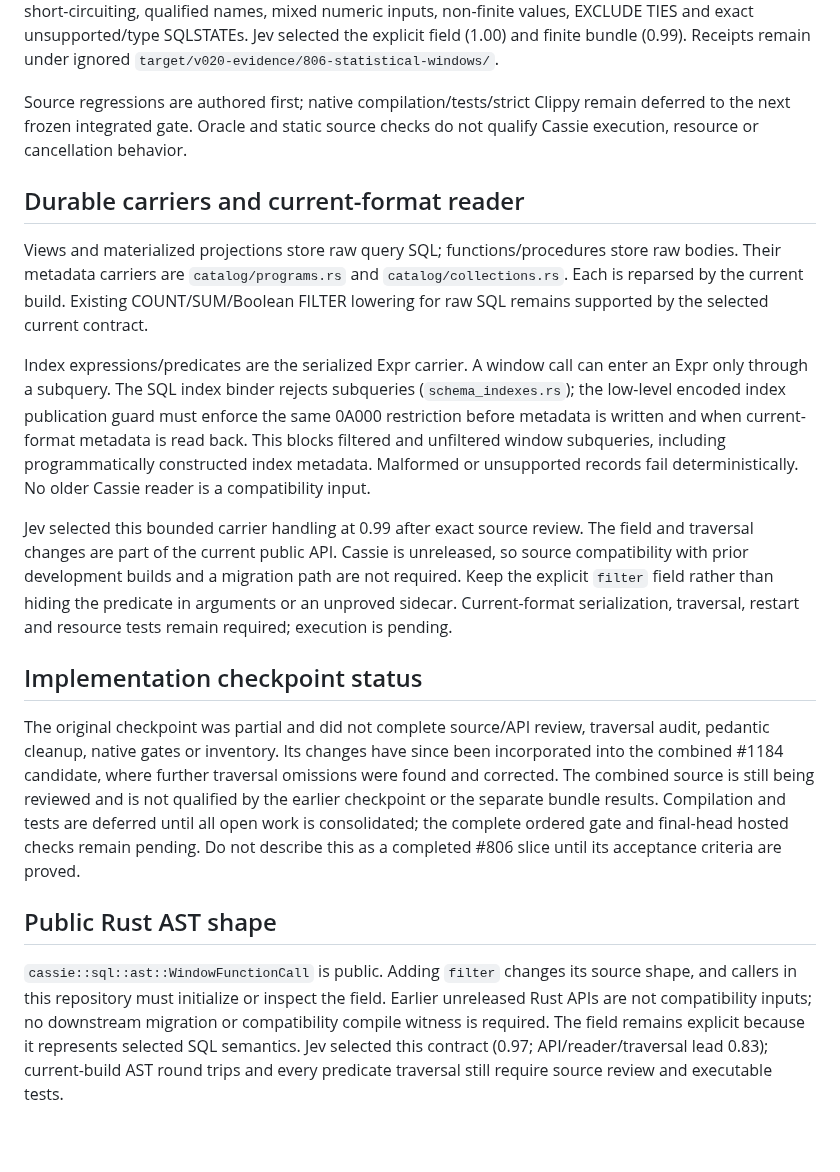
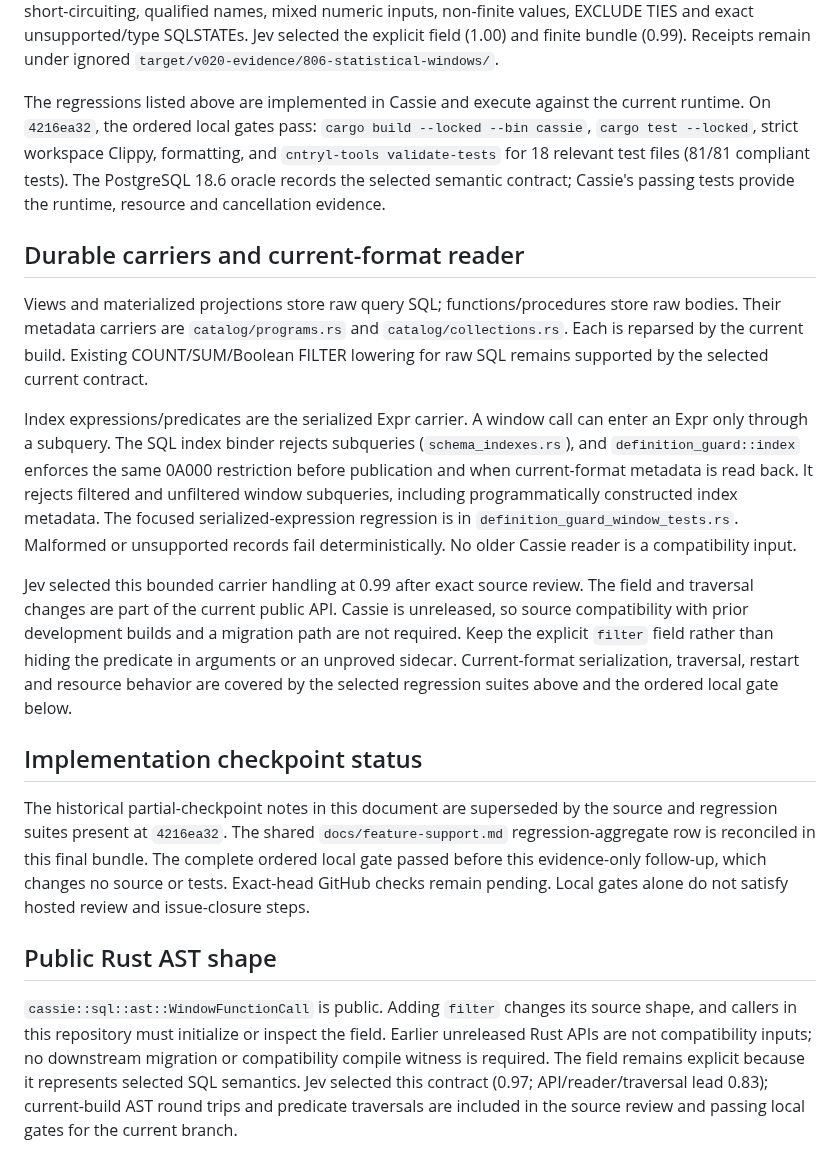
Before and after one commit to cntryl/cassie, a Markdown page: docs/statistical-window-qualification.md, the part around one of its changes. GitHub-like rendering.

```diff
--- a/docs/statistical-window-qualification.md
+++ b/docs/statistical-window-qualification.md
@@ -48,9 +89,13 @@ unsupported/type SQLSTATEs. Jev selected the explicit field (1.00) and finite
 bundle (0.99). Receipts remain under ignored
 `target/v020-evidence/806-statistical-windows/`.
 
-Source regressions are authored first; native compilation/tests/strict Clippy
-remain deferred to the next frozen integrated gate. Oracle and static source
-checks do not qualify Cassie execution, resource or cancellation behavior.
+The regressions listed above are implemented in Cassie and execute against the
+current runtime. On `4216ea32`, the ordered local gates pass:
+`cargo build --locked --bin cassie`, `cargo test --locked`, strict workspace
+Clippy, formatting, and `cntryl-tools validate-tests` for 18 relevant test files
+(81/81 compliant tests). The PostgreSQL 18.6 oracle records the selected
+semantic contract; Cassie's passing tests provide the runtime, resource and
+cancellation evidence.
 
 ## Durable carriers and current-format reader
 
@@ -62,10 +107,11 @@ current contract.
 
 Index expressions/predicates are the serialized Expr carrier. A window call can
 enter an Expr only through a subquery. The SQL index binder rejects subqueries
-(`schema_indexes.rs`); the low-level encoded index publication guard must enforce
-the same 0A000 restriction before metadata is written and when current-format
-metadata is read back. This blocks filtered and unfiltered window subqueries,
-including programmatically constructed index metadata. Malformed or unsupported
+(`schema_indexes.rs`), and `definition_guard::index` enforces the same 0A000
+restriction before publication and when current-format metadata is read back.
+It rejects filtered and unfiltered window subqueries, including
+programmatically constructed index metadata. The focused serialized-expression
+regression is in `definition_guard_window_tests.rs`. Malformed or unsupported
 records fail deterministically. No older Cassie reader is a compatibility input.
 
 Jev selected this bounded carrier handling at 0.99 after exact source review.
@@ -73,19 +119,17 @@ The field and traversal changes are part of the current public API. Cassie is
 unreleased, so source compatibility with prior development builds and a
 migration path are not required. Keep the explicit `filter` field rather than
 hiding the predicate in arguments or an unproved sidecar. Current-format
-serialization, traversal, restart and resource tests remain required; execution
-is pending.
+serialization, traversal, restart and resource behavior are covered by the
+selected regression suites above and the ordered local gate below.
 
 ## Implementation checkpoint status
 
-The original checkpoint was partial and did not complete source/API review,
-traversal audit, pedantic cleanup, native gates or inventory. Its changes have
-since been incorporated into the combined #1184 candidate, where further
-traversal omissions were found and corrected. The combined source is still being
-reviewed and is not qualified by the earlier checkpoint or the separate bundle
-results. Compilation and tests are deferred until all open work is consolidated;
-the complete ordered gate and final-head hosted checks remain pending. Do not
-describe this as a completed #806 slice until its acceptance criteria are proved.
+The historical partial-checkpoint notes in this document are superseded by the
+source and regression suites present at `4216ea32`. The shared
+`docs/feature-support.md` regression-aggregate row is reconciled in this final
+bundle. The complete ordered local gate passed before this evidence-only follow-up,
+which changes no source or tests. Exact-head GitHub checks remain pending. Local gates alone do not
+satisfy hosted review and issue-closure steps.
 
 ## Public Rust AST shape
 
@@ -95,4 +139,5 @@ field. Earlier unreleased Rust APIs are not compatibility inputs; no downstream
 migration or compatibility compile witness is required. The field remains
 explicit because it represents selected SQL semantics. Jev selected this
 contract (0.97; API/reader/traversal lead 0.83); current-build AST round trips
-and every predicate traversal still require source review and executable tests.
+and predicate traversals are included in the source review and passing local
+gates for the current branch.
```
Also changed, not shown: other parts of docs/statistical-window-qualification.md (+41 -0 lines), docs/feature-support.md (+2 -2 lines).
